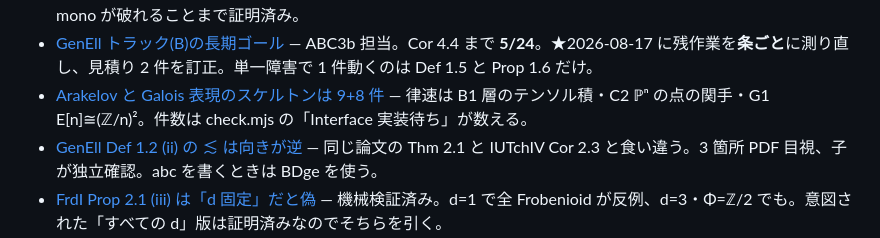
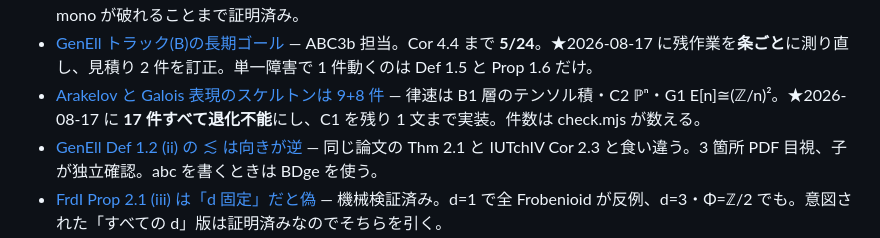
Before and after one commit to aniimura/ABC, a Markdown page: memory/MEMORY.md, the part around the change. Drawn GitHub-style.

```diff
--- a/memory/MEMORY.md
+++ b/memory/MEMORY.md
@@ -7,7 +7,7 @@
 - [委譲が文脈を節約する条件](delegation-saves-context-only-when-output-is-small.md) — 「依頼+返答 << 作業」のときだけ。Lean の証明書きは該当しない。長期の器はリポジトリのファイル。
 - [FrdI §1 の残り2件は原文の仮定から出ない](frdi-s1-two-blockers.md) — 13/15 で停止。Gap/ に記録。捻れ積 𝔽_Φ⋉G が反例の道で、mono が破れることまで証明済み。
 - [GenEll トラック(B)の長期ゴール](genell-track-b.md) — ABC3b 担当。Cor 4.4 まで **5/24**。★2026-08-17 に残作業を**条ごと**に測り直し、見積り 2 件を訂正。単一障害で 1 件動くのは Def 1.5 と Prop 1.6 だけ。
-- [Arakelov と Galois 表現のスケルトンは 9+8 件](arakelov-galois-skeleton-counts.md) — 律速は B1 層のテンソル積・C2 ℙⁿ の点の関手・G1 E[n]≅(ℤ/n)²。件数は check.mjs の「Interface 実装待ち」が数える。
+- [Arakelov と Galois 表現のスケルトンは 9+8 件](arakelov-galois-skeleton-counts.md) — 律速は B1 層のテンソル積・C2 ℙⁿ・G1 E[n]≅(ℤ/n)²。★2026-08-17 に **17 件すべて退化不能**にし、C1 を残り 1 文まで実装。件数は check.mjs が数える。
 - [GenEll Def 1.2 (ii) の ≲ は向きが逆](genell-bd-class-direction.md) — 同じ論文の Thm 2.1 と IUTchIV Cor 2.3 と食い違う。3 箇所 PDF 目視、子が独立確認。abc を書くときは BDge を使う。
 - [FrdI Prop 2.1 (iii) は「d 固定」だと偽](frdi-prop21-quantifier-false.md) — 機械検証済み。d=1 で全 Frobenioid が反例、d=3・Φ=ℤ/2 でも。意図された「すべての d」版は証明済みなのでそちらを引く。
 - [逐語引用は ASCII だけの断片に切る](frdi-verbatim-ascii-only.md) — ▷ ′ ⪯ ∈ ± は抽出と layout で食い違う。txt から splice しても落ちる。ページ番号は物理ページ。
```
Also changed, not shown: memory/arakelov-galois-skeleton-counts.md (+55 -1 lines).
